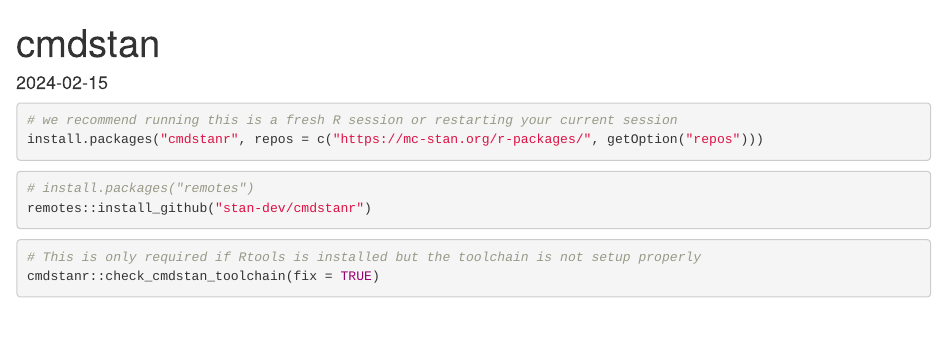
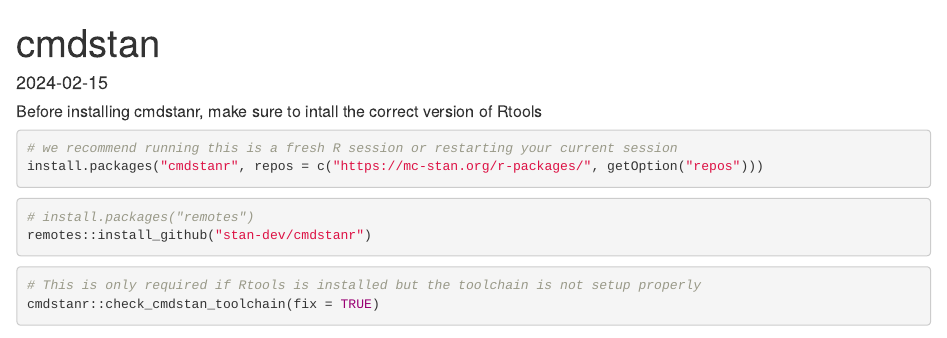
Before and after one commit to HugoMartinus499/Resources, an R Markdown document (Install guides/cmdstan.Rmd): the page in a window 1100 px wide, from its top. Rendered offline with R 4.5, knitr and Pandoc, with nearby package versions; some code elsewhere in the file could not run offline.

Commit message:
Update cmdstan.Rmd

````diff
--- a/Install guides/cmdstan.Rmd
+++ b/Install guides/cmdstan.Rmd
@@ -7,6 +7,9 @@ date: "2024-02-15"
 ```{r setup, include=FALSE}
 knitr::opts_chunk$set(echo = TRUE)
 ```
+
+
+##### Before installing cmdstanr, make sure to intall the correct version of Rtools #####
 
 ```{r}
 # we recommend running this is a fresh R session or restarting your current session
````
